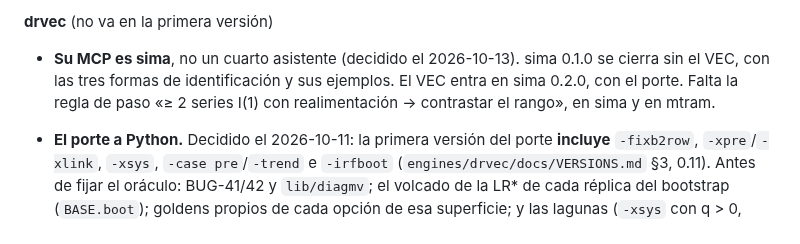
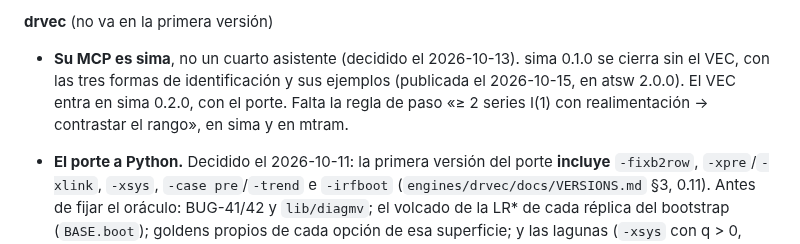
Before and after one commit to davidesg/atsw-gui, a Markdown page: docs/TODO.md, the part around the change. Rendered like a GitHub page.

```diff
--- a/docs/TODO.md
+++ b/docs/TODO.md
@@ -308,7 +308,7 @@ programa:
 
 - **Su MCP es sima**, no un cuarto asistente (decidido el 2026-10-13). sima
   0.1.0 se cierra sin el VEC, con las tres formas de identificación y sus
-  ejemplos. El VEC entra en sima 0.2.0, con el porte. Falta la regla de paso
+  ejemplos (publicada el 2026-10-15, en atsw 2.0.0). El VEC entra en sima 0.2.0, con el porte. Falta la regla de paso
   «≥ 2 series I(1) con realimentación → contrastar el rango», en sima y en
   mtram.
 - **El porte a Python.** Decidido el 2026-10-11: la primera versión del porte
```
Also changed, not shown: engines/art/BUGS.md (added, +90 -0 lines).
